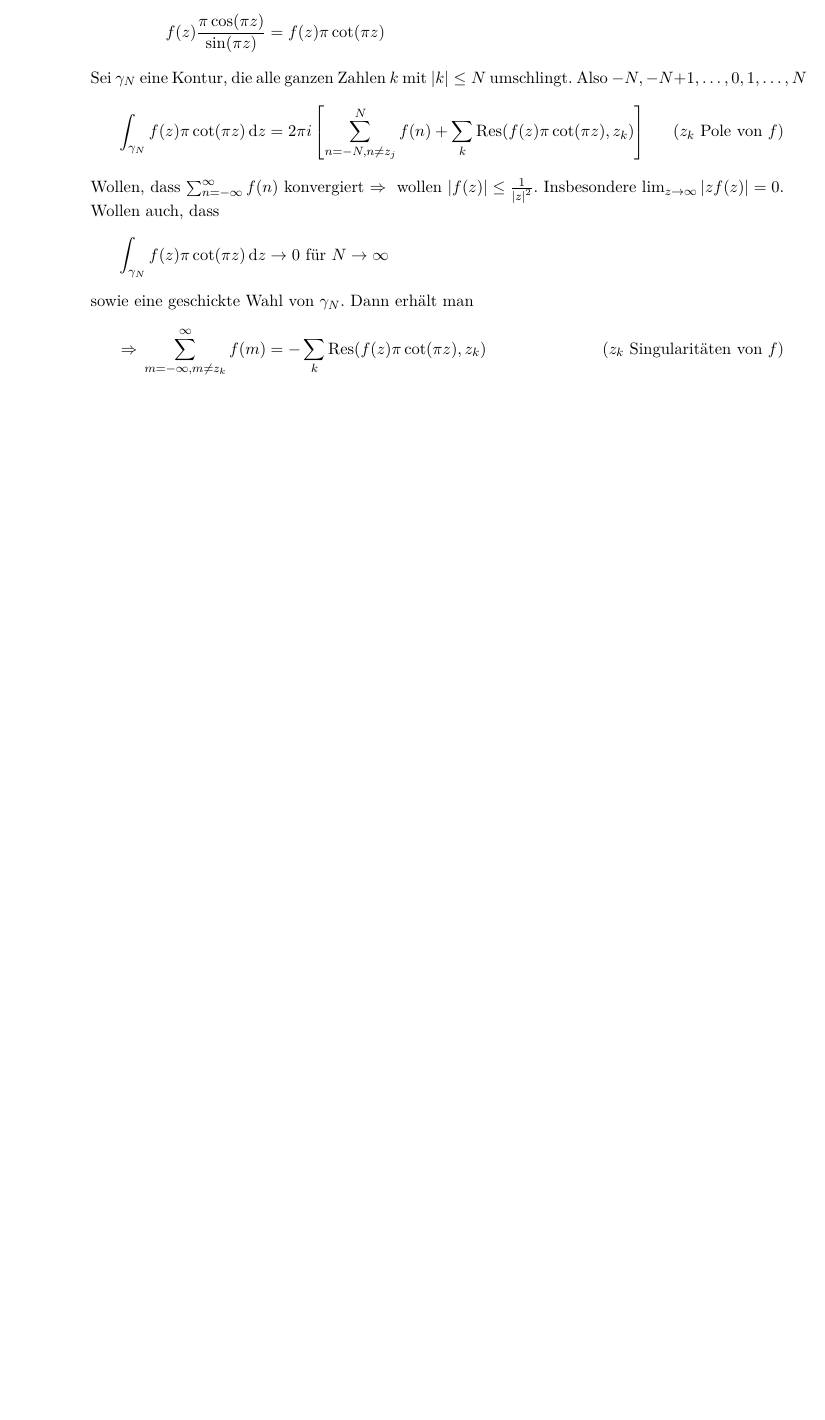
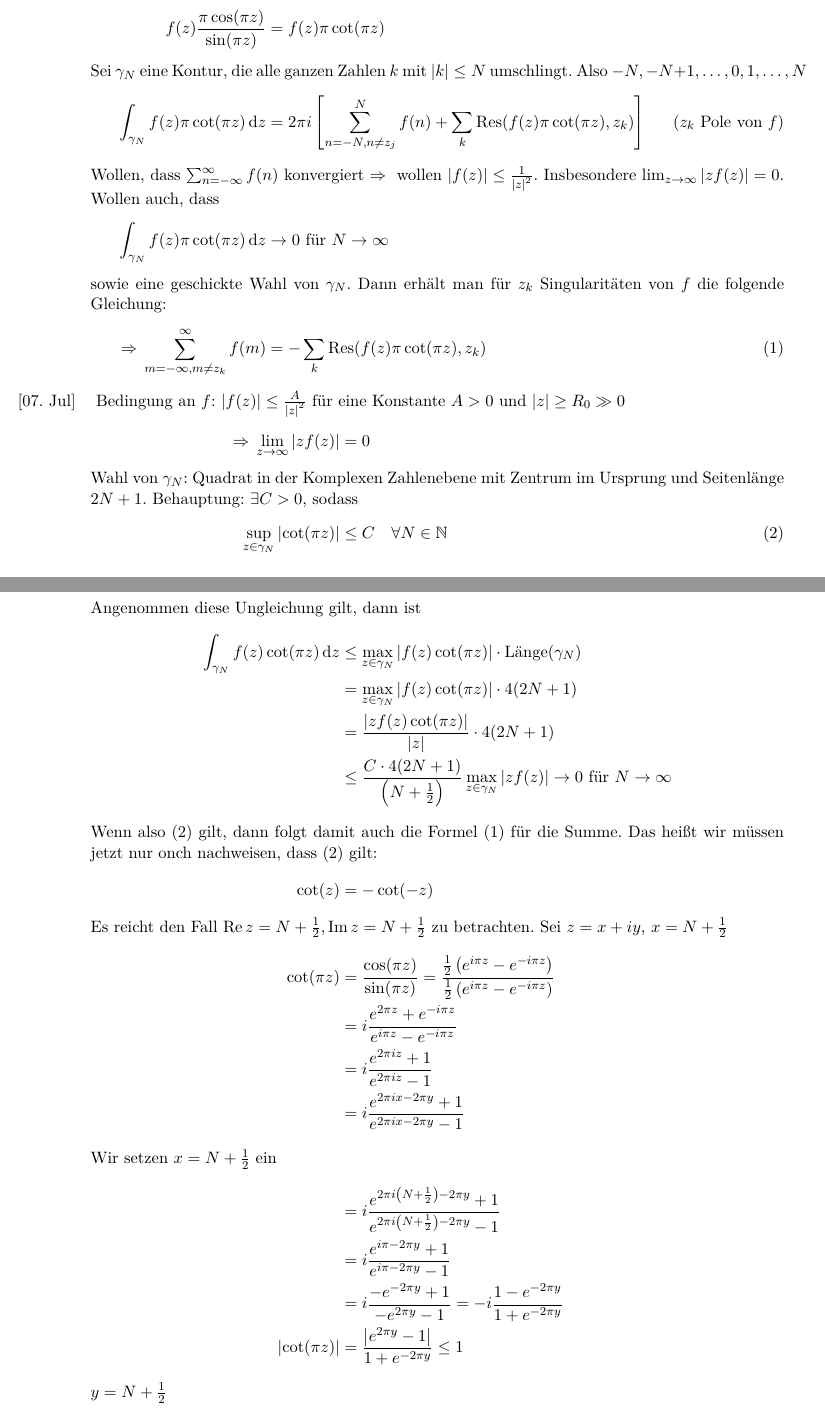
Before and after one commit to rk-kit/Analysis-IV-Hundertmark-KIT, a LaTeX document (Skript.tex): part of page 53 of 53 before the commit and two parts of pages 53 and 54 of 56 after it, the two joined at a grey line, cut so that both start at the same text, the shorter picture padded with empty space. Compiled offline with pdfLaTeX.

Commit message:
Vorlesung 07.07

```diff
--- a/Skript.tex
+++ b/Skript.tex
@@ -130,6 +130,8 @@
 \DeclareMathOperator{\fdiv}{div}
 \DeclareMathOperator{\Arg}{Arg}
 \DeclareMathOperator{\Res}{Res}
+\DeclareMathOperator{\laenge}{Länge}
+\DeclareMathOperator{\sing}{Sing}
 
 % Mengenbezeichner
 \newcommand{\R}{\mathbb{R}}
@@ -2499,6 +2501,41 @@
         \int_{\gamma_N}^{} f\of{z}\pi\cot\of{\pi z} \dif z &= 2\pi i \interv{\sum_{n=-N, n\neq z_j}^{N} f\of{n} + \sum_{k}^{} \Res\of{f\of{z}\pi \cot\of{\pi z}, z_k}}\tag{$z_k$ Pole von $f$}
         \intertext{Wollen, dass $ \sum_{n=-\infty}^{\infty} f\of{n}$ konvergiert $\impl$ wollen $\abs{f\of{z}} \leq \frac{1}{\abs{z}^2}$. Insbesondere $\lim_{z\toinf} \abs{z f\of{z}} = 0$. Wollen auch, dass}
         \int_{\gamma_N}^{} f\of{z}\pi \cot\of{\pi z}\dif z &\to 0\text{ für } N\toinf
-        \intertext{sowie eine geschickte Wahl von $\gamma_N$. Dann erhält man}
-        \impl \sum_{m=-\infty, m\neq z_k}^{\infty} f\of{m} &= - \sum_{k}^{} \Res\of{f\of{z}\pi \cot\of{\pi z}, z_k}\tag{$z_k$ Singularitäten von $f$}
+        \intertext{sowie eine geschickte Wahl von $\gamma_N$. Dann erhält man für $z_k$ Singularitäten von $f$ die folgende Gleichung:}
+        \impl \sum_{m=-\infty, m\neq z_k}^{\infty} f\of{m} &= - \sum_{k}^{} \Res\of{f\of{z}\pi \cot\of{\pi z}, z_k}\tag{1}
     \end{align*}
+    \marginnote{[07. Jul]}
+    \noindent Bedingung an $f$: $\abs{f\of{z}} \leq \frac{A}{\abs{z}^2}$ für eine Konstante $A > 0$ und $\abs{z} \geq R_0 \gg 0$
+    \begin{align*}
+        \impl \lim_{z\toinf} \abs{zf\of{z}} &= 0
+        \intertext{Wahl von $\gamma_N$: Quadrat in der Komplexen Zahlenebene mit Zentrum im Ursprung und Seitenlänge $2N + 1$. Behauptung: $\exists C > 0$, sodass}
+        \sup_{z\in\gamma_N}\abs{\cot\of{\pi z}} &\leq C\quad\forall N\in\N\tag{2}
+        \intertext{Angenommen diese Ungleichung gilt, dann ist}
+        \int_{\gamma_N}^{} f\of{z}\cot\of{\pi z} \dif z &\leq \max_{z\in\gamma_N} \abs{f\of{z}\cot\of{\pi z}} \cdot \laenge\of{\gamma_N}\\
+        &= \max_{z\in\gamma_N} \abs{f\of{z}\cot\of{\pi z}} \cdot 4(2N+1)\\
+        &= \frac{\abs{zf\of{z}\cot\of{\pi z}}}{\abs{z}} \cdot 4(2N+1)\\
+        &\leq \frac{C\cdot 4 (2N+1)}{\pair{N+\frac{1}{2}}}\max_{z\in\gamma_N} \abs{zf\of{z}} \to 0\text{ für }N\toinf
+        \intertext{Wenn also (2) gilt, dann folgt damit auch die Formel (1) für die Summe. Das heißt wir müssen jetzt nur onch nachweisen, dass (2) gilt:}
+        \cot\of{z} &= -\cot\of{-z}\\
+        \intertext{Es reicht den Fall $\Re z = N+\frac{1}{2}, \Im z = N+\frac{1}{2}$ zu betrachten. Sei $z = x+iy$, $x = N + \frac{1}{2}$}
+        \cot\of{\pi z} &= \frac{\cos\of{\pi z}}{\sin\of{\pi z}} = \frac{\frac{1}{2}\pair{e^{i\pi z} - e^{-i\pi z}}}{\frac{1}{2}\pair{e^{i\pi z} - e^{-i\pi z}}}\\
+        &= i \frac{e^{2\pi z} + e^{-i\pi z}}{e^{i\pi z} - e^{-i\pi z}}\\
+        &= i \frac{e^{2\pi i z} + 1}{e^{2\pi i z} - 1}\\
+        &= i \frac{e^{2\pi i x - 2\pi y} + 1}{e^{2\pi i x - 2\pi y} - 1}
+        \intertext{Wir setzen $x = N + \frac{1}{2}$ ein}
+        &= i \frac{e^{2\pi i\pair{N + \frac{1}{2}} - 2\pi y} + 1}{e^{2\pi i\pair{N + \frac{1}{2}} - 2\pi y} - 1}\\
+        &= i \frac{e^{i\pi - 2\pi y} + 1}{e^{i\pi - 2\pi y} - 1}\\
+        &= i \frac{-e^{-2\pi y} + 1}{-e^{2\pi y} - 1} = -i \frac{1-e^{-2\pi y}}{1+e^{-2\pi y}}\\
+        \abs{\cot\of{\pi z}} &= \frac{\abs{e^{2\pi y} - 1}}{1 + e^{-2\pi y}} \leq 1
+        \intertext{$y = N + \frac{1}{2}$}
+        \impl \cot\of{\pi z} &= i \frac{e^{2\pi i x - 2\pi \pair{N + \frac{1}{2}}}}{e^{2\pi i x - 2\pi \pair{N + \frac{1}{2}}} - 1}\\
+        &= i \frac{e^{-\pi\pair{N+1}}e^{2\pi i x} + 1}{e^{-\pi (N+1)} e^{2\pi i x} - 1}\\
+        \abs{\cot\of{\pi z}} &= \frac{\abs{w+1}}{\abs{w-1}}\tag{$w = e^{-\pi(N+1)} e^{2\pi i x}$}\\
+        &\leq \frac{e^{-\pi (N+1)} + 1}{1 - e^{-\pi (N+1)}}
+        \intertext{Betrachte}
+        f\of{t} &\coloneqq \frac{e^{-t} + 1}{1- e^{-t}}\\
+        \impl f'\of{t} &= \frac{\pair{1-e^{-t}}\pair{-e^{-t}} - \pair{e^{-t} + 1}e^{-t}}{\pair{1-e^{-t}}^2}\\
+        &= (1-e^{-t})^2 \pair{-e^{-t} - e^{-t} - e^{-2t} - e^{-t}}\\
+        &= -\pair{1-e^{-t}}^2\pair{e^{-t} +e^{-2t}} < 0
+        \intertext{Gemeinsam mit der Symmetrie gilt also (2) mit $C = 2$.}
+    \end{align*}
```
Also changed, not shown: Skript.pdf, Skript.tex (37 more changed lines).
